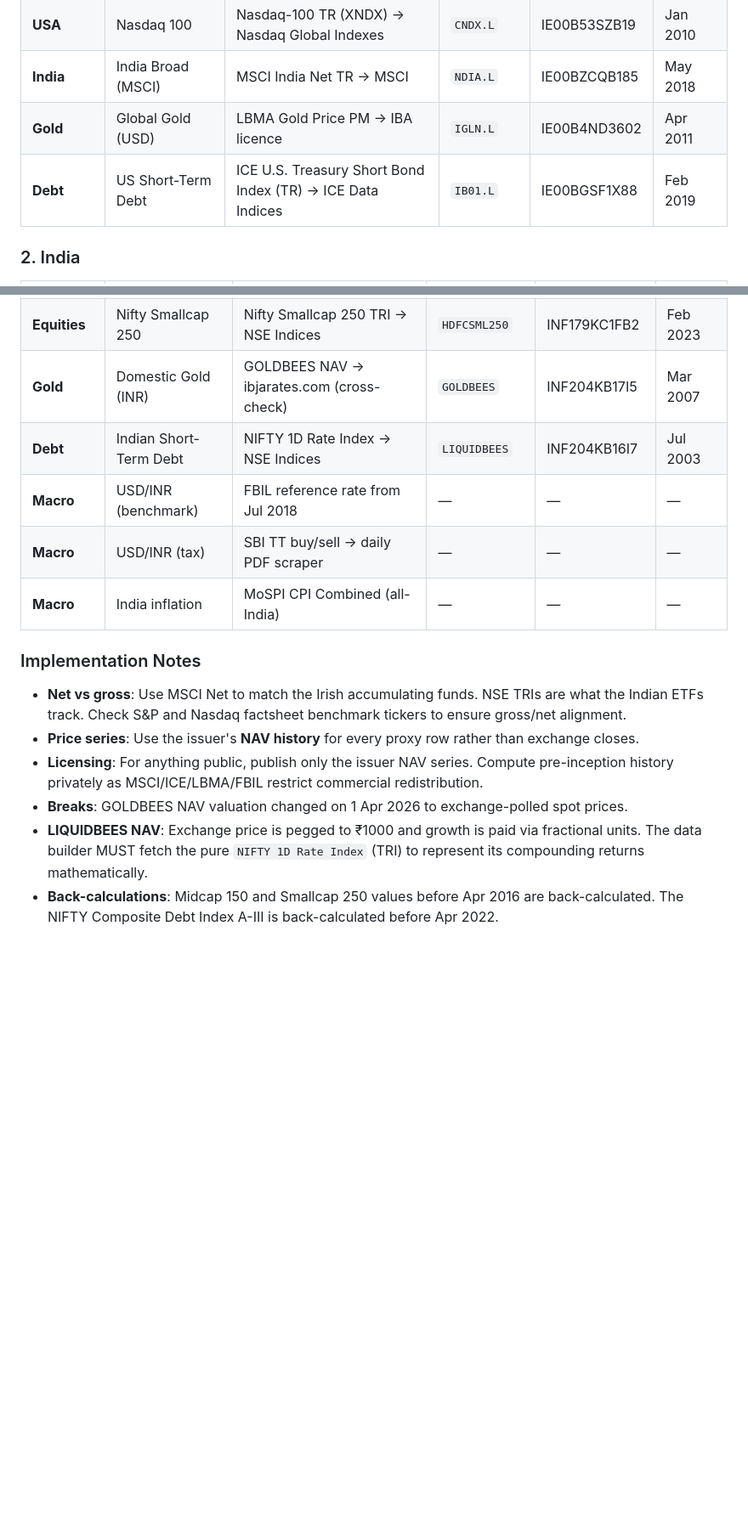
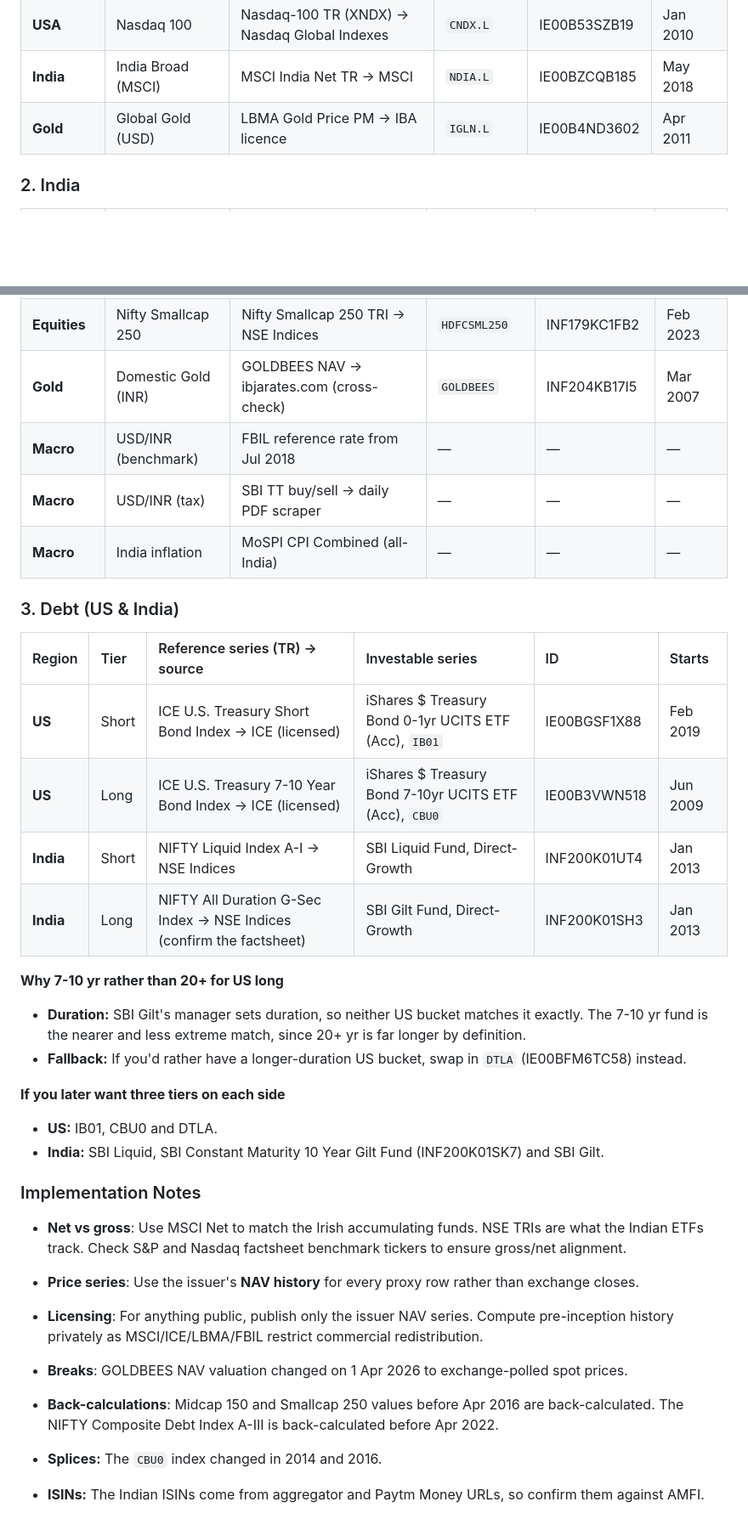
Before and after one commit to sakthipriyan/financial-data, a Markdown page: README.md, 2 parts joined by grey strips. Shown at 85% size. GitHub-like rendering; blank space fills up the shorter version.

Commit message:
docs: restructure debt into symmetrical four-tier barbell (US vs IN)

```diff
--- a/README.md
+++ b/README.md
@@ -83,7 +83,6 @@ The goal is to automate the fetching and consolidation of the following index /
 | **USA** | Nasdaq 100 | Nasdaq-100 TR (XNDX) → Nasdaq Global Indexes | `CNDX.L` | IE00B53SZB19 | Jan 2010 |
 | **India** | India Broad (MSCI) | MSCI India Net TR → MSCI | `NDIA.L` | IE00BZCQB185 | May 2018 |
 | **Gold** | Global Gold (USD) | LBMA Gold Price PM → IBA licence | `IGLN.L` | IE00B4ND3602 | Apr 2011 |
-| **Debt** | US Short-Term Debt | ICE U.S. Treasury Short Bond Index (TR) → ICE Data Indices | `IB01.L` | IE00BGSF1X88 | Feb 2019 |
 
 ### 2. India
 
@@ -94,15 +93,33 @@ The goal is to automate the fetching and consolidation of the following index /
 | **Equities** | Nifty Midcap 150 | Nifty Midcap 150 TRI → NSE Indices | `MID150BEES` | INF204KB1V68 | Jan 2019 |
 | **Equities** | Nifty Smallcap 250| Nifty Smallcap 250 TRI → NSE Indices | `HDFCSML250` | INF179KC1FB2 | Feb 2023 |
 | **Gold** | Domestic Gold (INR) | GOLDBEES NAV → ibjarates.com (cross-check) | `GOLDBEES` | INF204KB17I5 | Mar 2007 |
-| **Debt** | Indian Short-Term Debt | NIFTY 1D Rate Index → NSE Indices | `LIQUIDBEES` | INF204KB16I7 | Jul 2003 |
 | **Macro** | USD/INR (benchmark)| FBIL reference rate from Jul 2018 | — | — | — |
 | **Macro** | USD/INR (tax) | SBI TT buy/sell → daily PDF scraper | — | — | — |
 | **Macro** | India inflation | MoSPI CPI Combined (all-India) | — | — | — |
+
+### 3. Debt (US & India)
+
+| Region | Tier | Reference series (TR) → source | Investable series | ID | Starts |
+|:--|:--|:--|:--|:--|:--|
+| **US** | Short | ICE U.S. Treasury Short Bond Index → ICE (licensed) | iShares $ Treasury Bond 0-1yr UCITS ETF (Acc), `IB01` | IE00BGSF1X88 | Feb 2019 |
+| **US** | Long | ICE U.S. Treasury 7-10 Year Bond Index → ICE (licensed) | iShares $ Treasury Bond 7-10yr UCITS ETF (Acc), `CBU0` | IE00B3VWN518 | Jun 2009 |
+| **India** | Short | NIFTY Liquid Index A-I → NSE Indices | SBI Liquid Fund, Direct-Growth | INF200K01UT4 | Jan 2013 |
+| **India** | Long | NIFTY All Duration G-Sec Index → NSE Indices (confirm the factsheet) | SBI Gilt Fund, Direct-Growth | INF200K01SH3 | Jan 2013 |
+
+**Why 7-10 yr rather than 20+ for US long**
+- **Duration:** SBI Gilt's manager sets duration, so neither US bucket matches it exactly. The 7-10 yr fund is the nearer and less extreme match, since 20+ yr is far longer by definition.
+- **Fallback:** If you'd rather have a longer-duration US bucket, swap in `DTLA` (IE00BFM6TC58) instead.
+
+**If you later want three tiers on each side**
+- **US:** IB01, CBU0 and DTLA.
+- **India:** SBI Liquid, SBI Constant Maturity 10 Year Gilt Fund (INF200K01SK7) and SBI Gilt.
 
 ### Implementation Notes
 - **Net vs gross**: Use MSCI Net to match the Irish accumulating funds. NSE TRIs are what the Indian ETFs track. Check S&P and Nasdaq factsheet benchmark tickers to ensure gross/net alignment.
 - **Price series**: Use the issuer's **NAV history** for every proxy row rather than exchange closes.
 - **Licensing**: For anything public, publish only the issuer NAV series. Compute pre-inception history privately as MSCI/ICE/LBMA/FBIL restrict commercial redistribution.
 - **Breaks**: GOLDBEES NAV valuation changed on 1 Apr 2026 to exchange-polled spot prices.
-- **LIQUIDBEES NAV**: Exchange price is pegged to ₹1000 and growth is paid via fractional units. The data builder MUST fetch the pure `NIFTY 1D Rate Index` (TRI) to represent its compounding returns mathematically.
 - **Back-calculations**: Midcap 150 and Smallcap 250 values before Apr 2016 are back-calculated. The NIFTY Composite Debt Index A-III is back-calculated before Apr 2022.
+
+- **Splices:** The `CBU0` index changed in 2014 and 2016.
+- **ISINs:** The Indian ISINs come from aggregator and Paytm Money URLs, so confirm them against AMFI.
```
